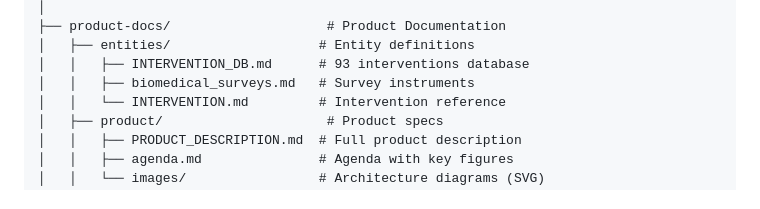
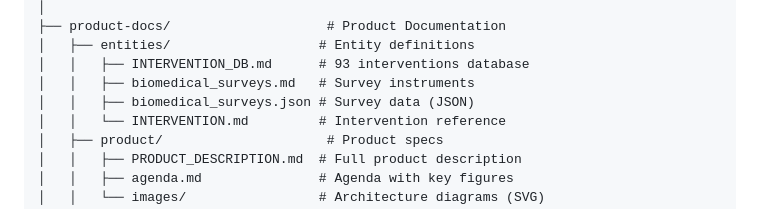
Before and after one commit to NutriLabAdm/longevity, a Markdown page: README.md, the part around the change. Drawn GitHub-style.

Commit message:
Add biomedical_surveys.json to folder structure in README

```diff
--- a/README.md
+++ b/README.md
@@ -37,6 +37,7 @@ healora/
 │   ├── entities/                   # Entity definitions
 │   │   ├── INTERVENTION_DB.md      # 93 interventions database
 │   │   ├── biomedical_surveys.md   # Survey instruments
+│   │   ├── biomedical_surveys.json # Survey data (JSON)
 │   │   └── INTERVENTION.md         # Intervention reference
 │   ├── product/                     # Product specs
 │   │   ├── PRODUCT_DESCRIPTION.md  # Full product description
```
